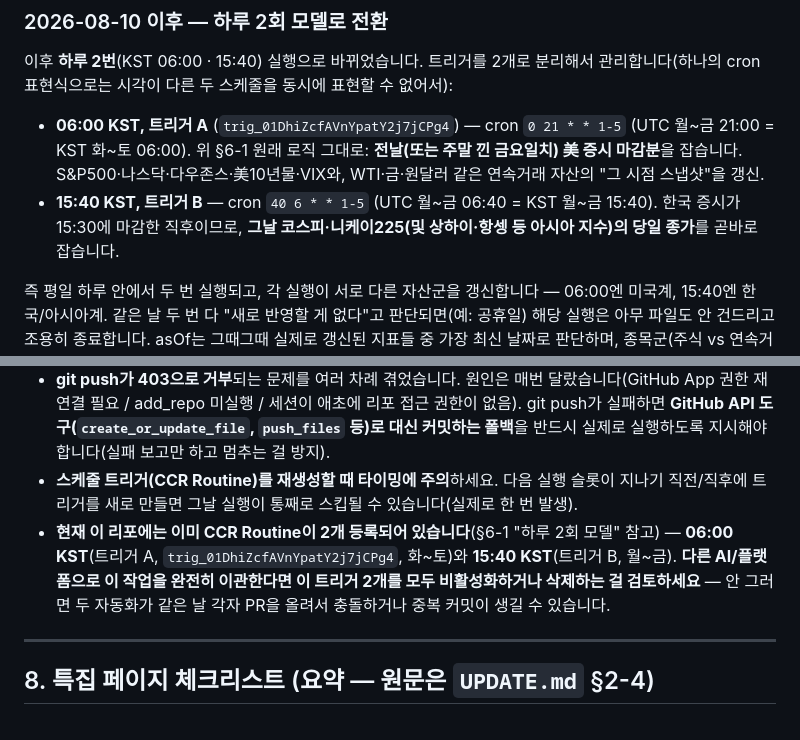
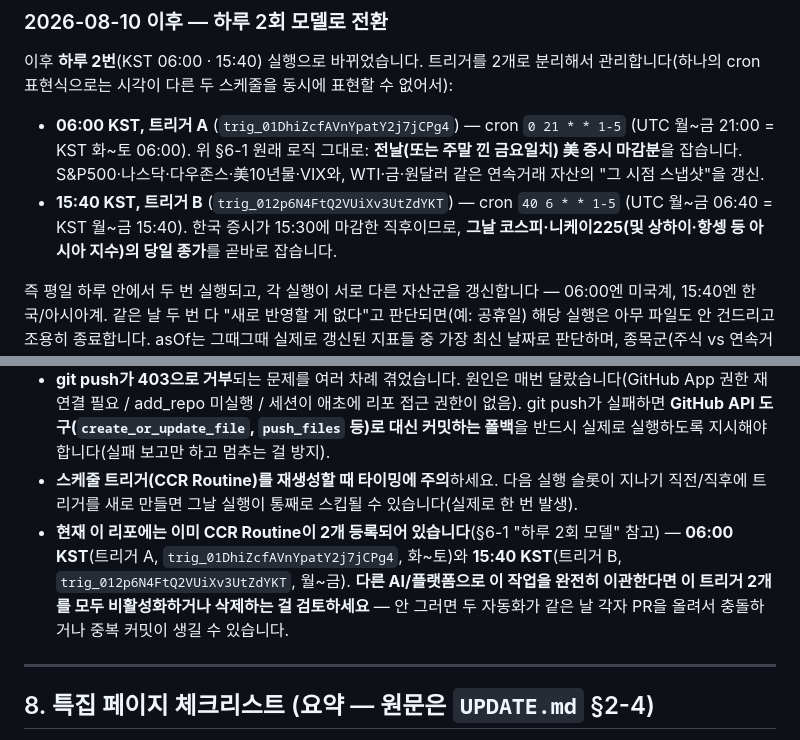
Before and after one commit to skda0228/Major-market-drivers, a Markdown page: HANDOVER.md, 2 parts joined by grey strips. Drawn GitHub-style.

Commit message:
Fill in second trigger's ID in HANDOVER.md (trig_012p6N4FtQ2VUiXv3UtZdYKT)

```diff
--- a/HANDOVER.md
+++ b/HANDOVER.md
@@ -144,7 +144,7 @@ git push -u origin <브랜치명>
 이후 **하루 2번**(KST 06:00 · 15:40) 실행으로 바뀌었습니다. 트리거를 2개로 분리해서 관리합니다(하나의 cron 표현식으로는 시각이 다른 두 스케줄을 동시에 표현할 수 없어서):
 
 - **06:00 KST, 트리거 A** (`trig_01DhiZcfAVnYpatY2j7jCPg4`) — cron `0 21 * * 1-5` (UTC 월~금 21:00 = KST 화~토 06:00). 위 §6-1 원래 로직 그대로: **전날(또는 주말 낀 금요일치) 美 증시 마감분**을 잡습니다. S&P500·나스닥·다우존스·美10년물·VIX와, WTI·금·원달러 같은 연속거래 자산의 "그 시점 스냅샷"을 갱신.
-- **15:40 KST, 트리거 B** — cron `40 6 * * 1-5` (UTC 월~금 06:40 = KST 월~금 15:40). 한국 증시가 15:30에 마감한 직후이므로, **그날 코스피·니케이225(및 상하이·항셍 등 아시아 지수)의 당일 종가**를 곧바로 잡습니다.
+- **15:40 KST, 트리거 B** (`trig_012p6N4FtQ2VUiXv3UtZdYKT`) — cron `40 6 * * 1-5` (UTC 월~금 06:40 = KST 월~금 15:40). 한국 증시가 15:30에 마감한 직후이므로, **그날 코스피·니케이225(및 상하이·항셍 등 아시아 지수)의 당일 종가**를 곧바로 잡습니다.
 
 즉 평일 하루 안에서 두 번 실행되고, 각 실행이 서로 다른 자산군을 갱신합니다 — 06:00엔 미국계, 15:40엔 한국/아시아계. 같은 날 두 번 다 "새로 반영할 게 없다"고 판단되면(예: 공휴일) 해당 실행은 아무 파일도 안 건드리고 조용히 종료합니다. asOf는 그때그때 실제로 갱신된 지표들 중 가장 최신 날짜로 판단하며, 종목군(주식 vs 연속거래 상품·환율)을 안 가리고 뒤섞어 계산하면 안 됩니다 — 이건 재미나이 자동화에서 실제로 겪었던 버그입니다(§6 참고), 존재하지 않는 "일요일 거래일"이 asOf로 찍히는 사고가 났었습니다.
 
@@ -163,7 +163,7 @@ git push -u origin <브랜치명>
 - **`github` MCP 도구는 개인 커넥터가 아니라 환경 내장 도구**라서 위 제약과 무관하게 보통 자동 세션에도 있어야 정상이지만, 실제로 한 번은 자동 세션이 "add_repo도 github 도구도 전혀 안 보였다"고 보고한 사례가 있었습니다 — MCP 서버 연결이 세션 시작 직후 몇 초~몇 분 늦게 붙는 경우가 있어 보이니, **도구가 안 보인다고 바로 포기하지 말고 몇 차례 재시도**하는 로직을 자동화 프롬프트에 반드시 넣어야 합니다.
 - **git push가 403으로 거부**되는 문제를 여러 차례 겪었습니다. 원인은 매번 달랐습니다(GitHub App 권한 재연결 필요 / add_repo 미실행 / 세션이 애초에 리포 접근 권한이 없음). git push가 실패하면 **GitHub API 도구(`create_or_update_file`, `push_files` 등)로 대신 커밋하는 폴백**을 반드시 실제로 실행하도록 지시해야 합니다(실패 보고만 하고 멈추는 걸 방지).
 - **스케줄 트리거(CCR Routine)를 재생성할 때 타이밍에 주의**하세요. 다음 실행 슬롯이 지나기 직전/직후에 트리거를 새로 만들면 그날 실행이 통째로 스킵될 수 있습니다(실제로 한 번 발생).
-- **현재 이 리포에는 이미 CCR Routine이 2개 등록되어 있습니다**(§6-1 "하루 2회 모델" 참고) — **06:00 KST**(트리거 A, `trig_01DhiZcfAVnYpatY2j7jCPg4`, 화~토)와 **15:40 KST**(트리거 B, 월~금). **다른 AI/플랫폼으로 이 작업을 완전히 이관한다면 이 트리거 2개를 모두 비활성화하거나 삭제하는 걸 검토하세요** — 안 그러면 두 자동화가 같은 날 각자 PR을 올려서 충돌하거나 중복 커밋이 생길 수 있습니다.
+- **현재 이 리포에는 이미 CCR Routine이 2개 등록되어 있습니다**(§6-1 "하루 2회 모델" 참고) — **06:00 KST**(트리거 A, `trig_01DhiZcfAVnYpatY2j7jCPg4`, 화~토)와 **15:40 KST**(트리거 B, `trig_012p6N4FtQ2VUiXv3UtZdYKT`, 월~금). **다른 AI/플랫폼으로 이 작업을 완전히 이관한다면 이 트리거 2개를 모두 비활성화하거나 삭제하는 걸 검토하세요** — 안 그러면 두 자동화가 같은 날 각자 PR을 올려서 충돌하거나 중복 커밋이 생길 수 있습니다.
 
 ---
 
```
